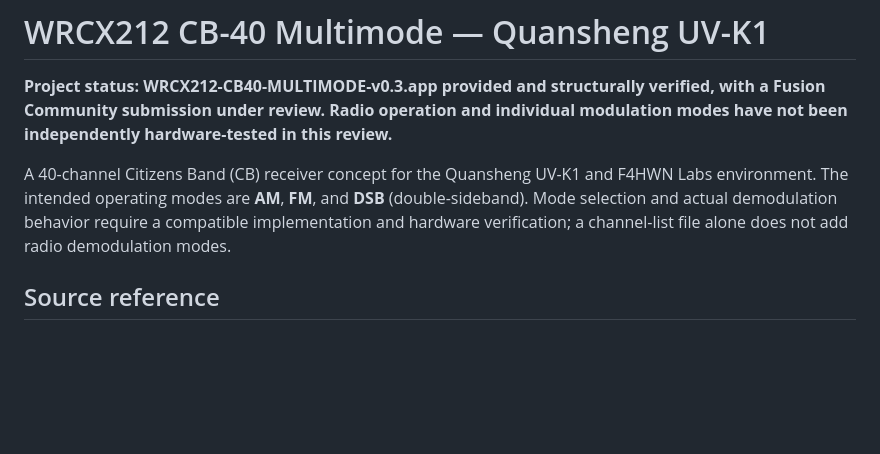
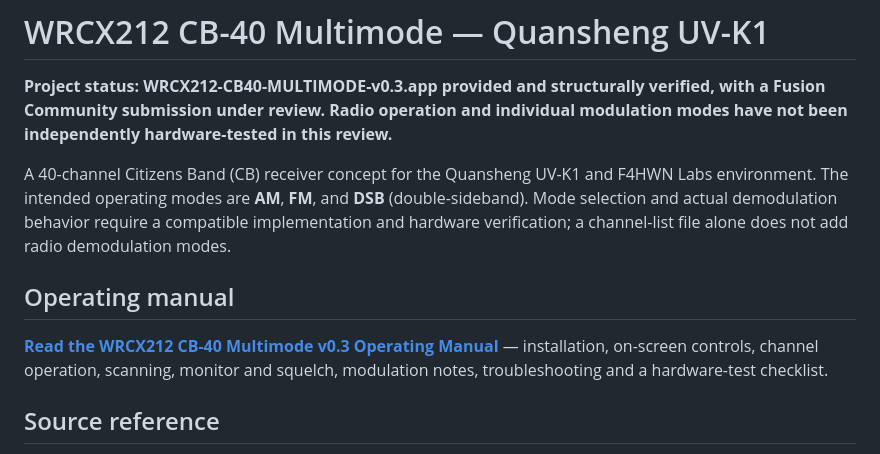
Before and after one commit to Iceburgh746/Iceburgh746, a Markdown page: uv-k1-cb40-multimode/README.md, the part around the change. Rendered like a GitHub page; blank space fills up the shorter version.

Commit message:
Link CB40 v0.3 operating manual from project home

```diff
--- a/uv-k1-cb40-multimode/README.md
+++ b/uv-k1-cb40-multimode/README.md
@@ -3,6 +3,10 @@
 **Project status: WRCX212-CB40-MULTIMODE-v0.3.app provided and structurally verified, with a Fusion Community submission under review. Radio operation and individual modulation modes have not been independently hardware-tested in this review.**
 
 A 40-channel Citizens Band (CB) receiver concept for the Quansheng UV-K1 and F4HWN Labs environment. The intended operating modes are **AM**, **FM**, and **DSB** (double-sideband). Mode selection and actual demodulation behavior require a compatible implementation and hardware verification; a channel-list file alone does not add radio demodulation modes.
+
+## Operating manual
+
+[**Read the WRCX212 CB-40 Multimode v0.3 Operating Manual**](OPERATING-MANUAL.md) — installation, on-screen controls, channel operation, scanning, monitor and squelch, modulation notes, troubleshooting and a hardware-test checklist.
 
 ## Source reference
 
```
